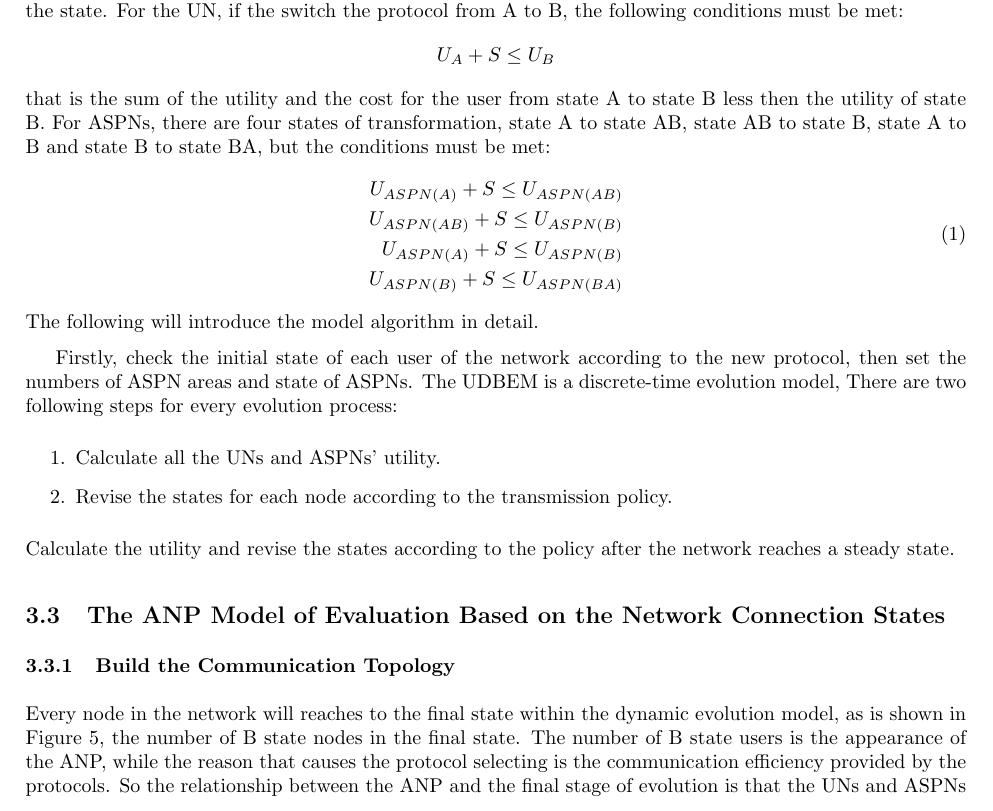
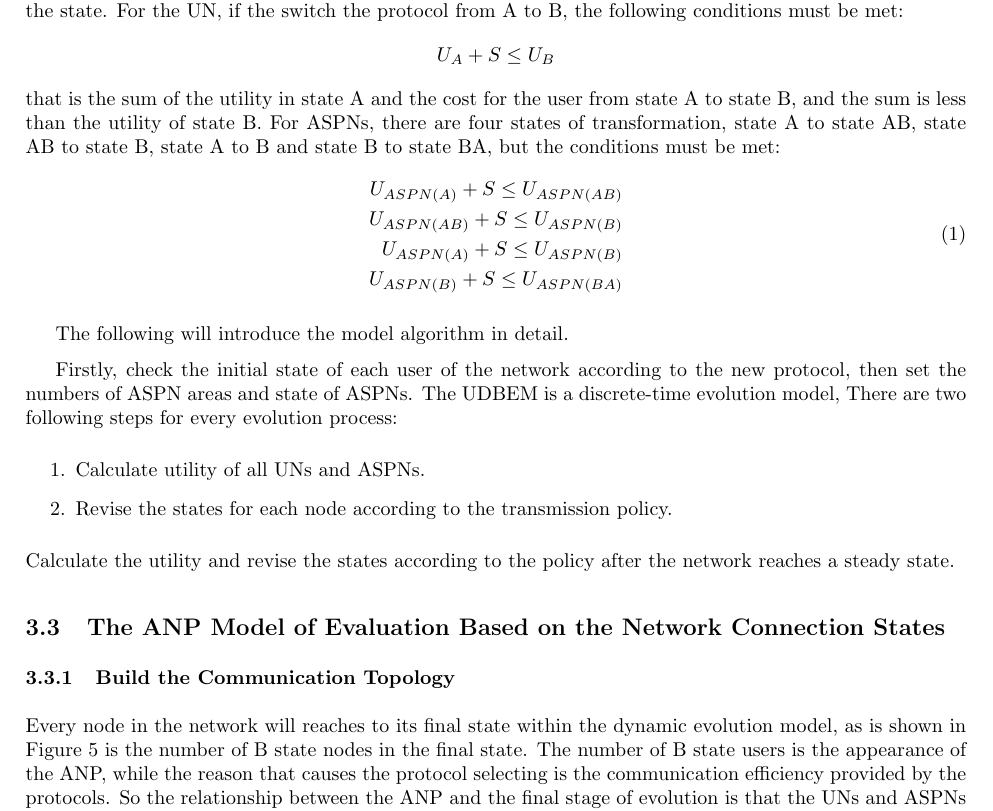
Before and after one commit to Lynn-Lau/Protocol-Adaptability, a LaTeX document (Adaptability of Network Protocol/main.tex): part of page 5 of 11, cut so that both start at the same text. Compiled offline with pdfLaTeX.

Commit message:
fix bugs

```diff
--- a/Adaptability of Network Protocol/main.tex
+++ b/Adaptability of Network Protocol/main.tex
@@ -209,20 +209,22 @@ The utility \(U_{ASPN(AB)}\)of the ASPN in state AB:
 \begin{displaymath}
 U_{ASPN{AB}}=\alpha_{A}+N_{1}x_{A}+N_{2}x_{B}+\sum_{i=0}^{Nx_{B}}(1-q_{B})N_{i}x_{B}
 \end{displaymath}
-where \(\sum_{i=0}^{Nx_{A}}(1-q_{A})N_{i}x_{B}\) is the utility that \(N_{i}x_{A}\) communicate to the B state users
-within ASPN who provided the AB converter, \(N_{i}\) represents the number of B state users who communicate to the ith node.
+where \(\sum_{i=0}^{Nx_{A}}(1-q_{A})N_{i}x_{B}\) is the utility that \(N_{i}x_{A}\) communicate to the B
+state users within ASPN who provided the AB converter, \(N_{i}\) represents the number of B state users
+who communicate to the ith node.
 Similarly understood, the utility \(U_{ASPN(BA)}\) of the ASPN in state BA:
 \begin{displaymath}
 U_{ASPN(BA)}=\alpha_{B}+N_{1}x_{B}+N_{2}x_{A}+\sum_{i=0}^{Nx_{B}}(1-q_{B})N_{i}x_{A}
 \end{displaymath}
-Whether the state will change at a time depending on whether the node can obtain more utility after changing the state.
-For the UN, if the switch the protocol from A to B, the following conditions must be met:
+Whether the state will change at a time depending on whether the node can obtain more utility after
+changing the state. For the UN, if the switch the protocol from A to B, the following conditions
+must be met:
 \begin{displaymath}
 U_{A}+S\leq U_{B}
 \end{displaymath}
-that is the sum of the utility and the cost for the user from state A to state B less then the utility of state B.
-For ASPNs, there are four states of transformation, state A to state AB, state AB to state B, state A to B and state B
-to state BA, but the conditions must be met:
+that is the sum of the utility in state A and the cost for the user from state A to state B, and the
+sum is less than the utility of state B. For ASPNs, there are four states of transformation, state A
+to state AB, state AB to state B, state A to B and state B to state BA, but the conditions must be met:
 \begin{equation}
 \begin{aligned}
 U_{ASPN(A)}+S \leq U_{ASPN(AB)}\\
@@ -231,13 +233,14 @@ U_{ASPN(A)}+S \leq U_{ASPN(B)}\\
 U_{ASPN(B)}+S \leq U_{ASPN(BA)}
 \end{aligned}
 \end{equation}
+
 The following will introduce the model algorithm in detail.
 
-Firstly, check the initial state of each user of the network according to the new protocol, then set the numbers of
-ASPN areas and state of ASPNs. The UDBEM is a discrete-time evolution model, There are two following steps for
-every evolution process:
+Firstly, check the initial state of each user of the network according to the new protocol, then set
+the numbers of ASPN areas and state of ASPNs. The UDBEM is a discrete-time evolution model, There are
+two following steps for every evolution process:
 \begin{enumerate}
-    \item Calculate all the UNs and ASPNs' utility.
+    \item Calculate utility of all UNs and ASPNs.
     \item Revise the states for each node according to the transmission policy.
 \end{enumerate}
 Calculate the utility and revise the states according to the policy after the network reaches a steady state.
@@ -245,11 +248,12 @@ Calculate the utility and revise the states according to the policy after the ne
 \subsection{The ANP Model of Evaluation Based on the Network Connection States}
 
 \subsubsection{Build the Communication Topology}
-Every node in the network will reaches to the final state within the dynamic evolution model, as is shown in Figure 5,
-the number of B state nodes in the final state. The number of B state users is the appearance of the ANP, while the
-reason that causes the protocol selecting is the communication efficiency provided by the protocols. So the relationship
-between the ANP and the final stage of evolution is that the UNs and ASPNs will establish a topology and communicate
-based on the transmission policy and the state pf the users in the final evolution stage.
+Every node in the network will reaches to its final state within the dynamic evolution model, as is
+shown in Figure 5 is the number of B state nodes in the final state. The number of B state users is
+the appearance of the ANP, while the reason that causes the protocol selecting is the communication
+efficiency provided by the protocols. So the relationship between the ANP and the final stage of
+evolution is that the UNs and ASPNs will establish a topology and communicate based on the transmission
+policy and the state pf the users in the final evolution stage.
 \par
 
 \centerline{\includegraphics[width=.6\textwidth]{Figure3.png}}
```
